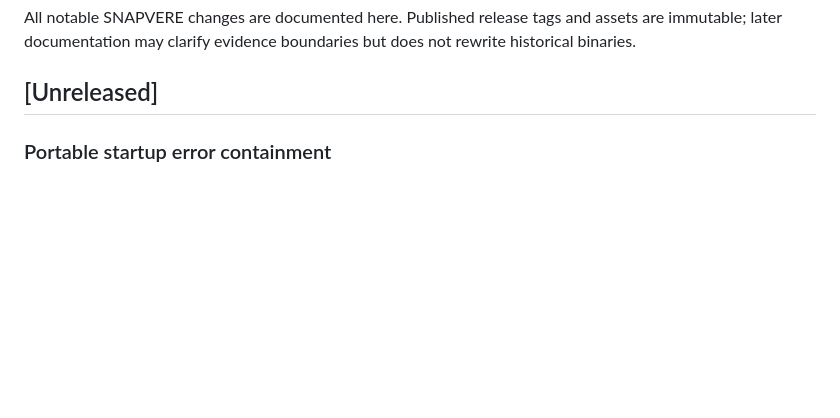
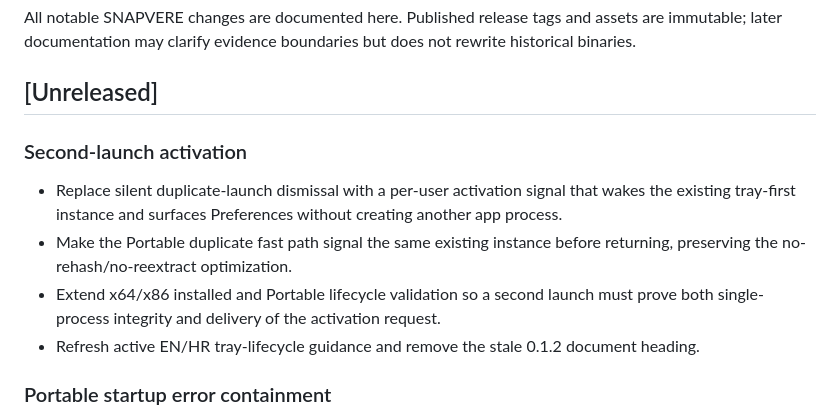
Before and after one commit to bren-wp/SNAPVERE, a Markdown page: CHANGELOG.md, the part around the change. Rendered like a GitHub page; blank space fills up the shorter version.

Commit message:
docs: record second-launch activation hardening

```diff
--- a/CHANGELOG.md
+++ b/CHANGELOG.md
@@ -3,6 +3,13 @@
 All notable SNAPVERE changes are documented here. Published release tags and assets are immutable; later documentation may clarify evidence boundaries but does not rewrite historical binaries.
 
 ## [Unreleased]
+
+### Second-launch activation
+
+- Replace silent duplicate-launch dismissal with a per-user activation signal that wakes the existing tray-first instance and surfaces Preferences without creating another app process.
+- Make the Portable duplicate fast path signal the same existing instance before returning, preserving the no-rehash/no-reextract optimization.
+- Extend x64/x86 installed and Portable lifecycle validation so a second launch must prove both single-process integrity and delivery of the activation request.
+- Refresh active EN/HR tray-lifecycle guidance and remove the stale 0.1.2 document heading.
 
 ### Portable startup error containment
 
```
